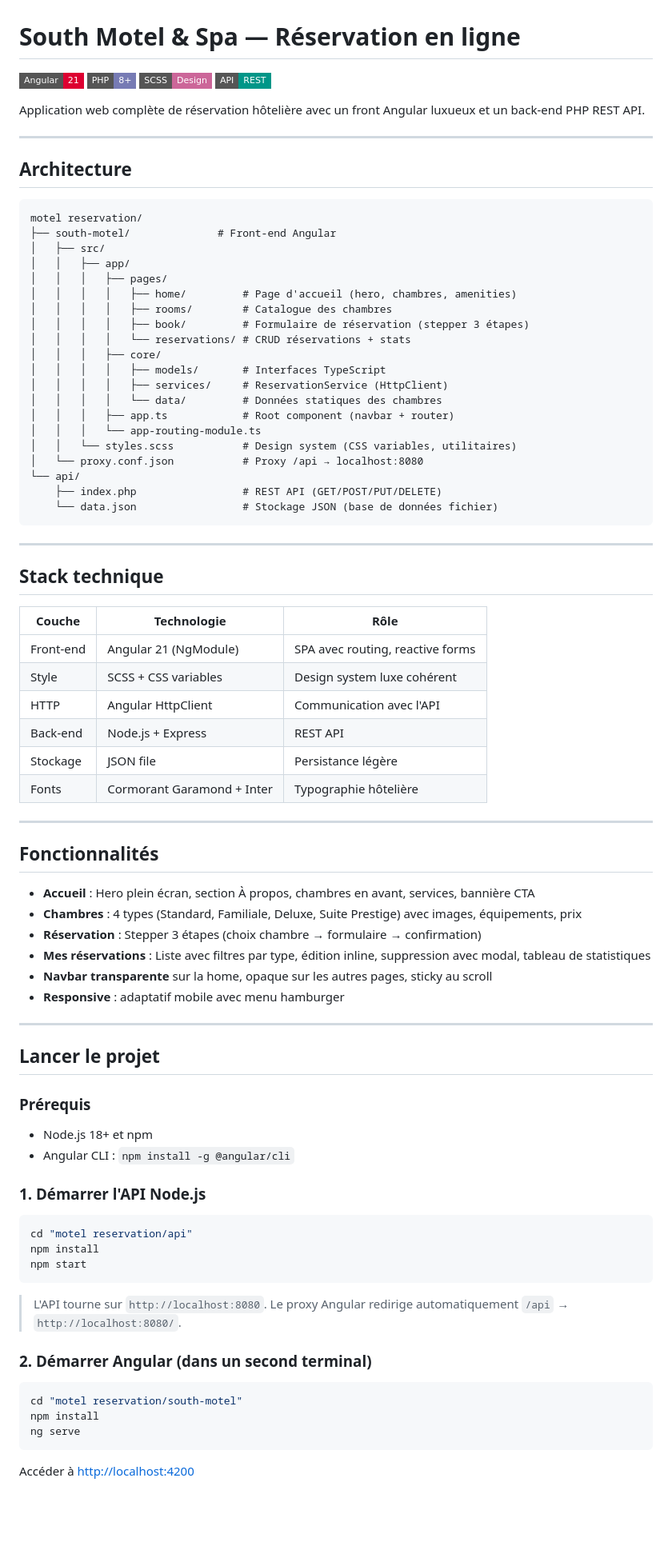
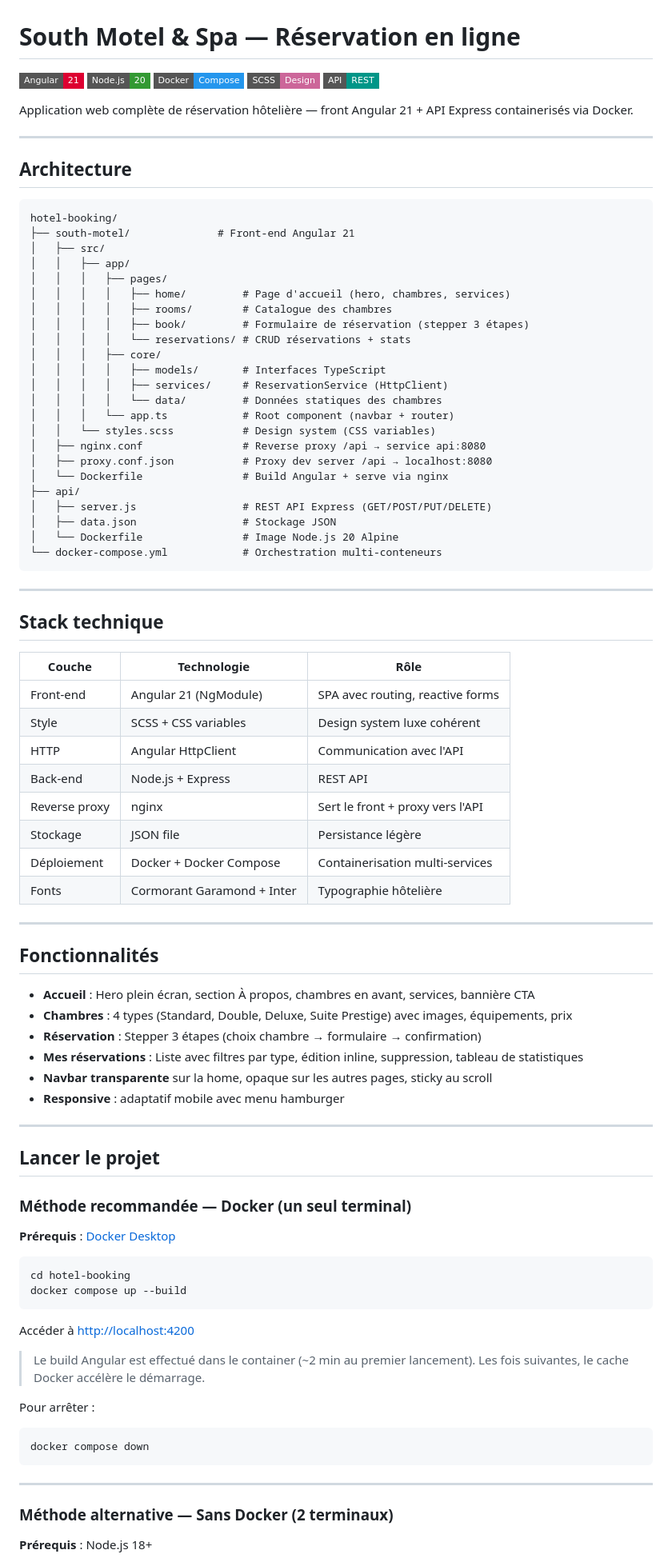
Before and after one commit to AmineChbari/projects, a Markdown page: others/hotel-booking/README.md, the part around one of its changes. Shown at 80% size. GitHub-like rendering; badges without logos; blank space fills up the shorter version.

Commit message:
docs(hotel-booking): update README with Docker launch instructions

````diff
--- a/others/hotel-booking/README.md
+++ b/others/hotel-booking/README.md
@@ -1,23 +1,24 @@
 # South Motel & Spa — Réservation en ligne
 
 ![Angular](https://img.shields.io/badge/Angular-21-DD0031?style=flat-square&logo=angular)
-![PHP](https://img.shields.io/badge/PHP-8+-777BB4?style=flat-square&logo=php)
+![Node.js](https://img.shields.io/badge/Node.js-20-339933?style=flat-square&logo=nodedotjs)
+![Docker](https://img.shields.io/badge/Docker-Compose-2496ED?style=flat-square&logo=docker)
 ![SCSS](https://img.shields.io/badge/SCSS-Design-CC6699?style=flat-square&logo=sass)
 ![REST API](https://img.shields.io/badge/API-REST-009688?style=flat-square)
 
-Application web complète de réservation hôtelière avec un front Angular luxueux et un back-end PHP REST API.
+Application web complète de réservation hôtelière — front Angular 21 + API Express containerisés via Docker.
 
 ---
 
 ## Architecture
 
 ```
-motel reservation/
-├── south-motel/              # Front-end Angular
+hotel-booking/
+├── south-motel/              # Front-end Angular 21
 │   ├── src/
 │   │   ├── app/
 │   │   │   ├── pages/
-│   │   │   │   ├── home/         # Page d'accueil (hero, chambres, amenities)
+│   │   │   │   ├── home/         # Page d'accueil (hero, chambres, services)
 │   │   │   │   ├── rooms/        # Catalogue des chambres
 │   │   │   │   ├── book/         # Formulaire de réservation (stepper 3 étapes)
 │   │   │   │   └── reservations/ # CRUD réservations + stats
@@ -25,13 +26,16 @@ motel reservation/
 │   │   │   │   ├── models/       # Interfaces TypeScript
 │   │   │   │   ├── services/     # ReservationService (HttpClient)
 │   │   │   │   └── data/         # Données statiques des chambres
-│   │   │   ├── app.ts            # Root component (navbar + router)
-│   │   │   └── app-routing-module.ts
-│   │   └── styles.scss           # Design system (CSS variables, utilitaires)
-│   └── proxy.conf.json           # Proxy /api → localhost:8080
-└── api/
-    ├── index.php                 # REST API (GET/POST/PUT/DELETE)
-    └── data.json                 # Stockage JSON (base de données fichier)
+│   │   │   └── app.ts            # Root component (navbar + router)
+│   │   └── styles.scss           # Design system (CSS variables)
+│   ├── nginx.conf                # Reverse proxy /api → service api:8080
+│   ├── proxy.conf.json           # Proxy dev server /api → localhost:8080
+│   └── Dockerfile                # Build Angular + serve via nginx
+├── api/
+│   ├── server.js                 # REST API Express (GET/POST/PUT/DELETE)
+│   ├── data.json                 # Stockage JSON
+│   └── Dockerfile                # Image Node.js 20 Alpine
+└── docker-compose.yml            # Orchestration multi-conteneurs
 ```
 
 ---
@@ -44,7 +48,9 @@ motel reservation/
 | Style | SCSS + CSS variables | Design system luxe cohérent |
 | HTTP | Angular HttpClient | Communication avec l'API |
 | Back-end | Node.js + Express | REST API |
+| Reverse proxy | nginx | Sert le front + proxy vers l'API |
 | Stockage | JSON file | Persistance légère |
+| Déploiement | Docker + Docker Compose | Containerisation multi-services |
 | Fonts | Cormorant Garamond + Inter | Typographie hôtelière |
 
 ---
@@ -52,9 +58,9 @@ motel reservation/
 ## Fonctionnalités
 
 - **Accueil** : Hero plein écran, section À propos, chambres en avant, services, bannière CTA
-- **Chambres** : 4 types (Standard, Familiale, Deluxe, Suite Prestige) avec images, équipements, prix
+- **Chambres** : 4 types (Standard, Double, Deluxe, Suite Prestige) avec images, équipements, prix
 - **Réservation** : Stepper 3 étapes (choix chambre → formulaire → confirmation)
-- **Mes réservations** : Liste avec filtres par type, édition inline, suppression avec modal, tableau de statistiques
+- **Mes réservations** : Liste avec filtres par type, édition inline, suppression, tableau de statistiques
 - **Navbar transparente** sur la home, opaque sur les autres pages, sticky au scroll
 - **Responsive** : adaptatif mobile avec menu hamburger
 
@@ -62,26 +68,27 @@ motel reservation/
 
 ## Lancer le projet
 
-### Prérequis
-- Node.js 18+ et npm
-- Angular CLI : `npm install -g @angular/cli`
+### Méthode recommandée — Docker (un seul terminal)
 
-### 1. Démarrer l'API Node.js
+**Prérequis** : [Docker Desktop](https://www.docker.com/products/docker-desktop/)
 
 ```bash
-cd "motel reservation/api"
-npm install
-npm start
-```
-
-> L'API tourne sur `http://localhost:8080`. Le proxy Angular redirige automatiquement `/api` → `http://localhost:8080/`.
-
-### 2. Démarrer Angular (dans un second terminal)
-
-```bash
-cd "motel reservation/south-motel"
-npm install
-ng serve
+cd hotel-booking
+docker compose up --build
 ```
 
 Accéder à [http://localhost:4200](http://localhost:4200)
+
+> Le build Angular est effectué dans le container (~2 min au premier lancement). Les fois suivantes, le cache Docker accélère le démarrage.
+
+Pour arrêter :
+```bash
+docker compose down
+```
+
+---
+
+### Méthode alternative — Sans Docker (2 terminaux)
+
+**Prérequis** : Node.js 18+
+
````
Also changed, not shown: other parts of others/hotel-booking/README.md (+18 -2 lines).
